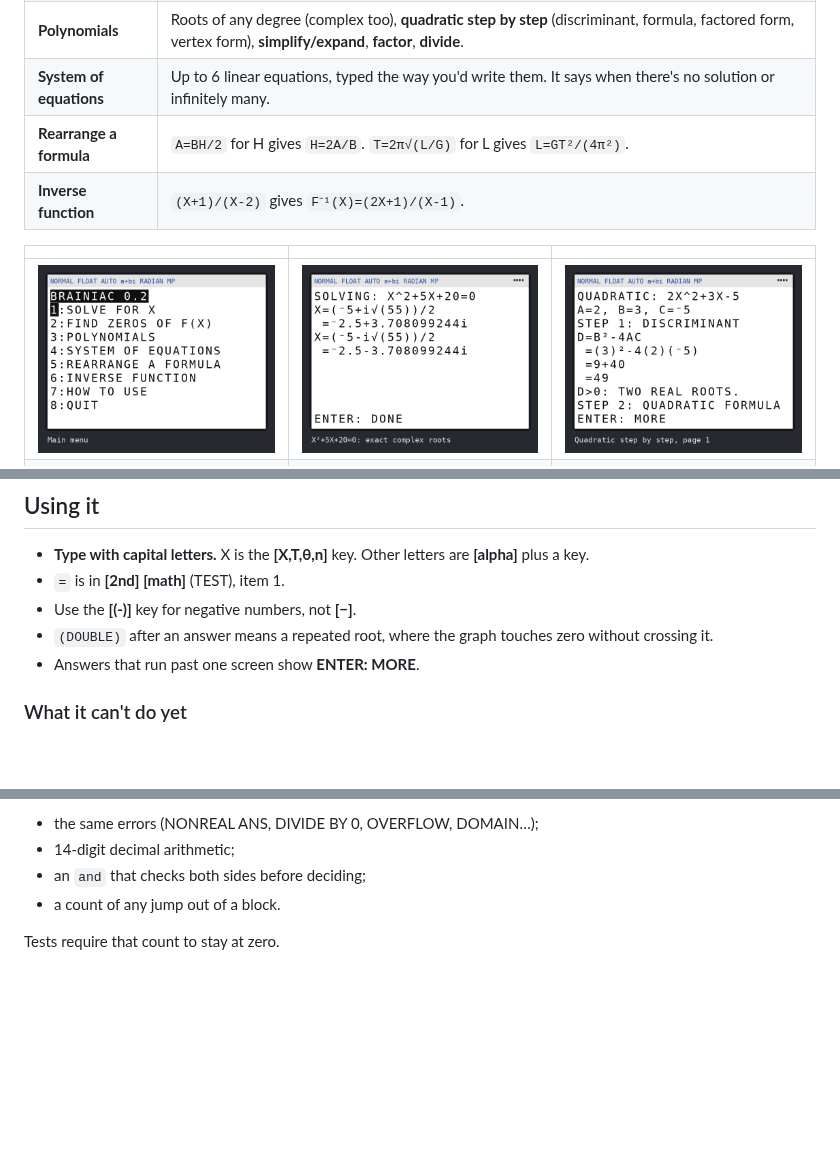
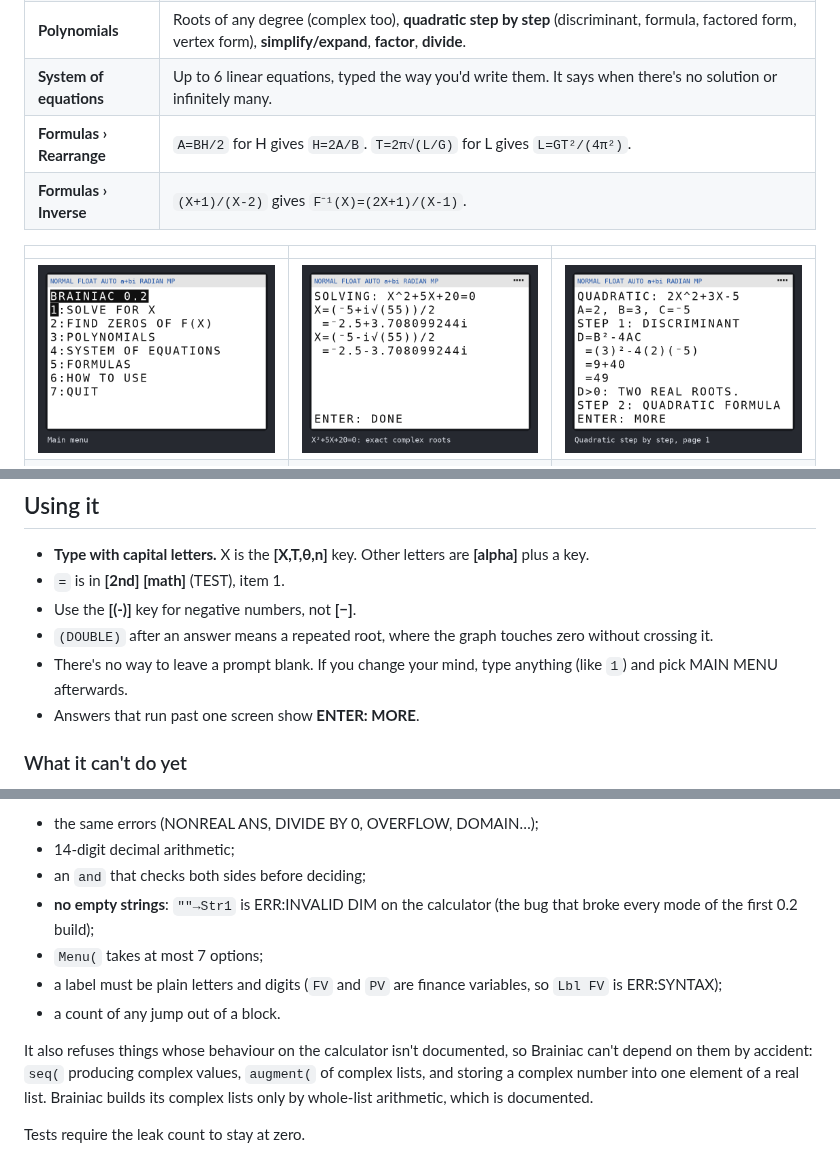
Before and after one commit to corruptchemist/stuff, a Markdown page: brainiac/README.md, 3 parts joined by grey strips. GitHub-like rendering; pictures changed too: brainiac/screenshots/01-menu.png; blank space fills up the shorter version.

```diff
--- a/brainiac/README.md
+++ b/brainiac/README.md
@@ -8,8 +8,8 @@ A math solver for the **TI-84 Plus CE**. Version 0.2:
 | **Find zeros of F(X)** | The same engine, for a function instead of an equation. |
 | **Polynomials** | Roots of any degree (complex too), **quadratic step by step** (discriminant, formula, factored form, vertex form), **simplify/expand**, **factor**, **divide**. |
 | **System of equations** | Up to 6 linear equations, typed the way you'd write them. It says when there's no solution or infinitely many. |
-| **Rearrange a formula** | `A=BH/2` for H gives `H=2A/B`. `T=2π√(L/G)` for L gives `L=GT²/(4π²)`. |
-| **Inverse function** | `(X+1)/(X-2)` gives `F⁻¹(X)=(2X+1)/(X-1)`. |
+| **Formulas › Rearrange** | `A=BH/2` for H gives `H=2A/B`. `T=2π√(L/G)` for L gives `L=GT²/(4π²)`. |
+| **Formulas › Inverse** | `(X+1)/(X-2)` gives `F⁻¹(X)=(2X+1)/(X-1)`. |
 
 | | | |
 |---|---|---|
@@ -46,6 +46,8 @@ choose **Replace**.
 - Use the **[(-)]** key for negative numbers, not **[−]**.
 - `(DOUBLE)` after an answer means a repeated root, where the graph touches
   zero without crossing it.
+- There's no way to leave a prompt blank. If you change your mind, type
+  anything (like `1`) and pick MAIN MENU afterwards.
 - Answers that run past one screen show **ENTER: MORE**.
 
 ### What it can't do yet
@@ -140,6 +142,17 @@ programs:
 - the same errors (NONREAL ANS, DIVIDE BY 0, OVERFLOW, DOMAIN…);
 - 14-digit decimal arithmetic;
 - an `and` that checks both sides before deciding;
+- **no empty strings**: `""→Str1` is ERR:INVALID DIM on the calculator
+  (the bug that broke every mode of the first 0.2 build);
+- `Menu(` takes at most 7 options;
+- a label must be plain letters and digits (`FV` and `PV` are finance
+  variables, so `Lbl FV` is ERR:SYNTAX);
 - a count of any jump out of a block.
 
-Tests require that count to stay at zero.
+It also refuses things whose behaviour on the calculator isn't documented,
+so Brainiac can't depend on them by accident: `seq(` producing complex
+values, `augment(` of complex lists, and storing a complex number into one
+element of a real list. Brainiac builds its complex lists only by whole-list
+arithmetic, which is documented.
+
+Tests require the leak count to stay at zero.
```
Also changed, not shown: 5 other files.
